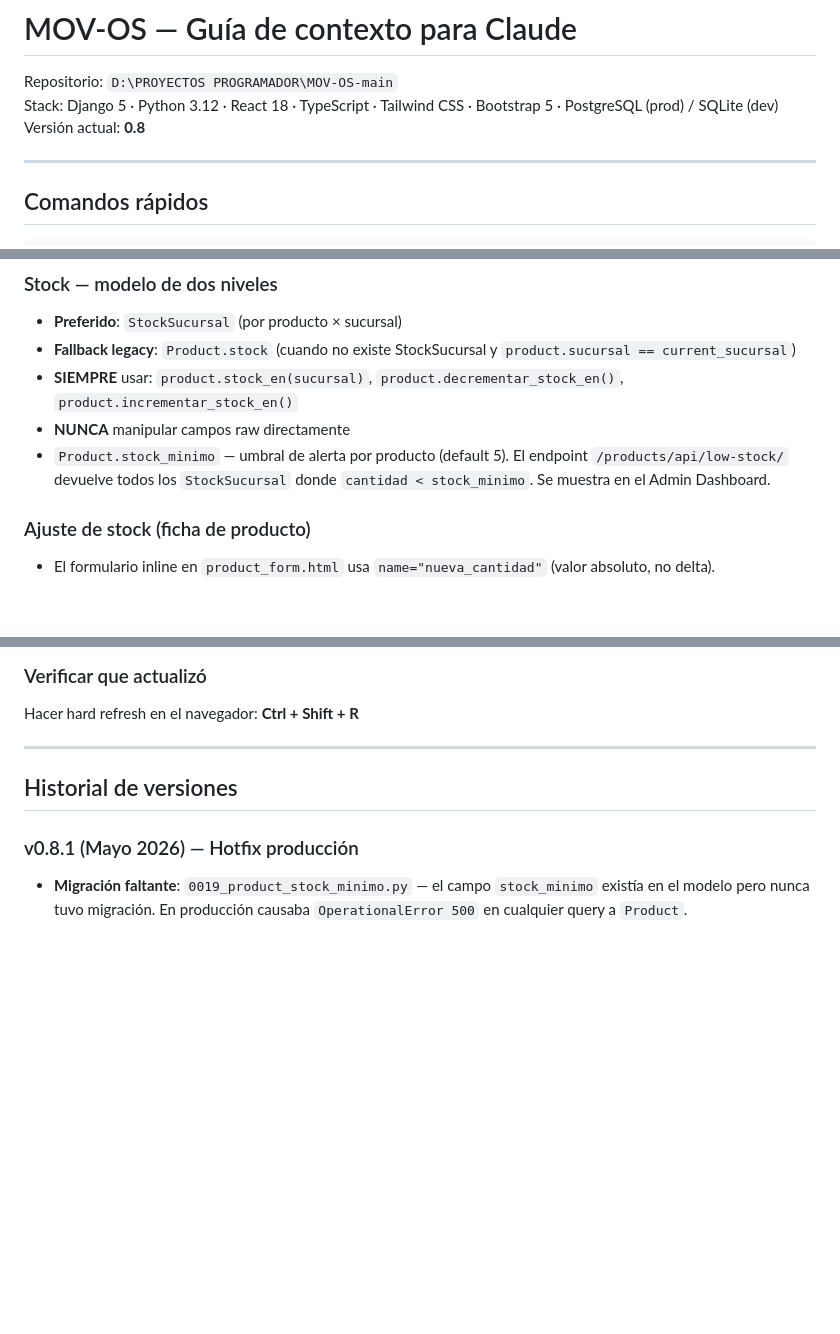
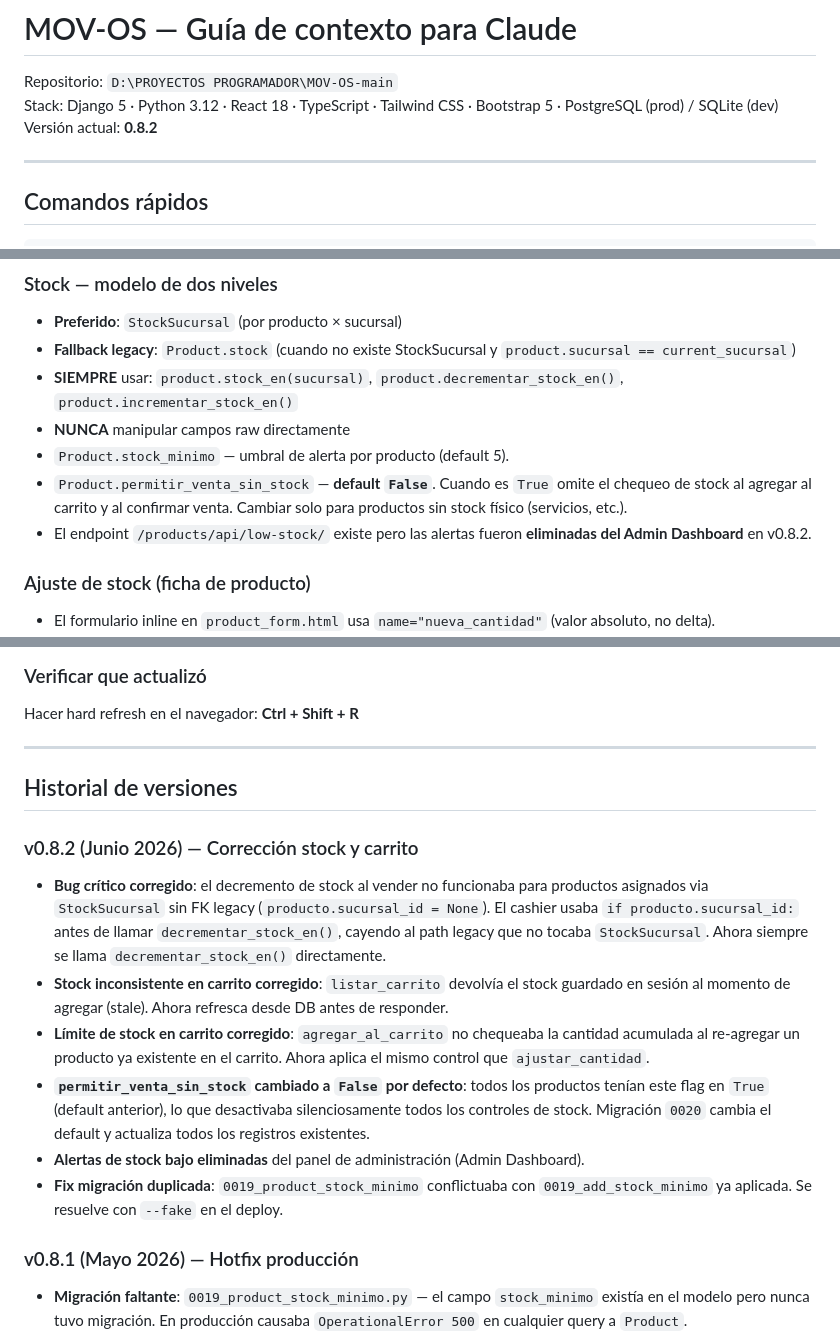
Before and after one commit to SaraMarsDivino/MOV-OS, a Markdown page: MOV-OS.md, 3 parts joined by grey strips. GitHub-like rendering; blank space fills up the shorter version.

Commit message:
docs: actualizar MOV-OS.md a v0.8.2

```diff
--- a/MOV-OS.md
+++ b/MOV-OS.md
@@ -2,7 +2,7 @@
 
 Repositorio: `D:\PROYECTOS PROGRAMADOR\MOV-OS-main`
 Stack: Django 5 · Python 3.12 · React 18 · TypeScript · Tailwind CSS · Bootstrap 5 · PostgreSQL (prod) / SQLite (dev)
-Versión actual: **0.8**
+Versión actual: **0.8.2**
 
 ---
 
@@ -95,7 +95,9 @@ Todos los montos son pesos chilenos (enteros, sin centavos).
 - **Fallback legacy**: `Product.stock` (cuando no existe StockSucursal y `product.sucursal == current_sucursal`)
 - **SIEMPRE** usar: `product.stock_en(sucursal)`, `product.decrementar_stock_en()`, `product.incrementar_stock_en()`
 - **NUNCA** manipular campos raw directamente
-- `Product.stock_minimo` — umbral de alerta por producto (default 5). El endpoint `/products/api/low-stock/` devuelve todos los `StockSucursal` donde `cantidad < stock_minimo`. Se muestra en el Admin Dashboard.
+- `Product.stock_minimo` — umbral de alerta por producto (default 5).
+- `Product.permitir_venta_sin_stock` — **default `False`**. Cuando es `True` omite el chequeo de stock al agregar al carrito y al confirmar venta. Cambiar solo para productos sin stock físico (servicios, etc.).
+- El endpoint `/products/api/low-stock/` existe pero las alertas fueron **eliminadas del Admin Dashboard** en v0.8.2.
 
 ### Ajuste de stock (ficha de producto)
 - El formulario inline en `product_form.html` usa `name="nueva_cantidad"` (valor absoluto, no delta).
@@ -345,6 +347,14 @@ Hacer hard refresh en el navegador: **Ctrl + Shift + R**
 
 ## Historial de versiones
 
+### v0.8.2 (Junio 2026) — Corrección stock y carrito
+- **Bug crítico corregido**: el decremento de stock al vender no funcionaba para productos asignados via `StockSucursal` sin FK legacy (`producto.sucursal_id = None`). El cashier usaba `if producto.sucursal_id:` antes de llamar `decrementar_stock_en()`, cayendo al path legacy que no tocaba `StockSucursal`. Ahora siempre se llama `decrementar_stock_en()` directamente.
+- **Stock inconsistente en carrito corregido**: `listar_carrito` devolvía el stock guardado en sesión al momento de agregar (stale). Ahora refresca desde DB antes de responder.
+- **Límite de stock en carrito corregido**: `agregar_al_carrito` no chequeaba la cantidad acumulada al re-agregar un producto ya existente en el carrito. Ahora aplica el mismo control que `ajustar_cantidad`.
+- **`permitir_venta_sin_stock` cambiado a `False` por defecto**: todos los productos tenían este flag en `True` (default anterior), lo que desactivaba silenciosamente todos los controles de stock. Migración `0020` cambia el default y actualiza todos los registros existentes.
+- **Alertas de stock bajo eliminadas** del panel de administración (Admin Dashboard).
+- **Fix migración duplicada**: `0019_product_stock_minimo` conflictuaba con `0019_add_stock_minimo` ya aplicada. Se resuelve con `--fake` en el deploy.
+
 ### v0.8.1 (Mayo 2026) — Hotfix producción
 - **Migración faltante**: `0019_product_stock_minimo.py` — el campo `stock_minimo` existía en el modelo pero nunca tuvo migración. En producción causaba `OperationalError 500` en cualquier query a `Product`.
 - **Loop infinito frontend corregido**: `looksLikeSessionExpired` / `isSessionExpired` en `App.tsx` y `lib/api.ts` trataban CUALQUIER respuesta HTML como sesión expirada (incluyendo errores 500), lo que causaba el ciclo `admin_dashboard → /login/ → admin_dashboard`. Ahora solo se redirige al login cuando `status === 200` con HTML (redirect seguido por fetch). Los errores 500 muestran un mensaje en pantalla.
```
